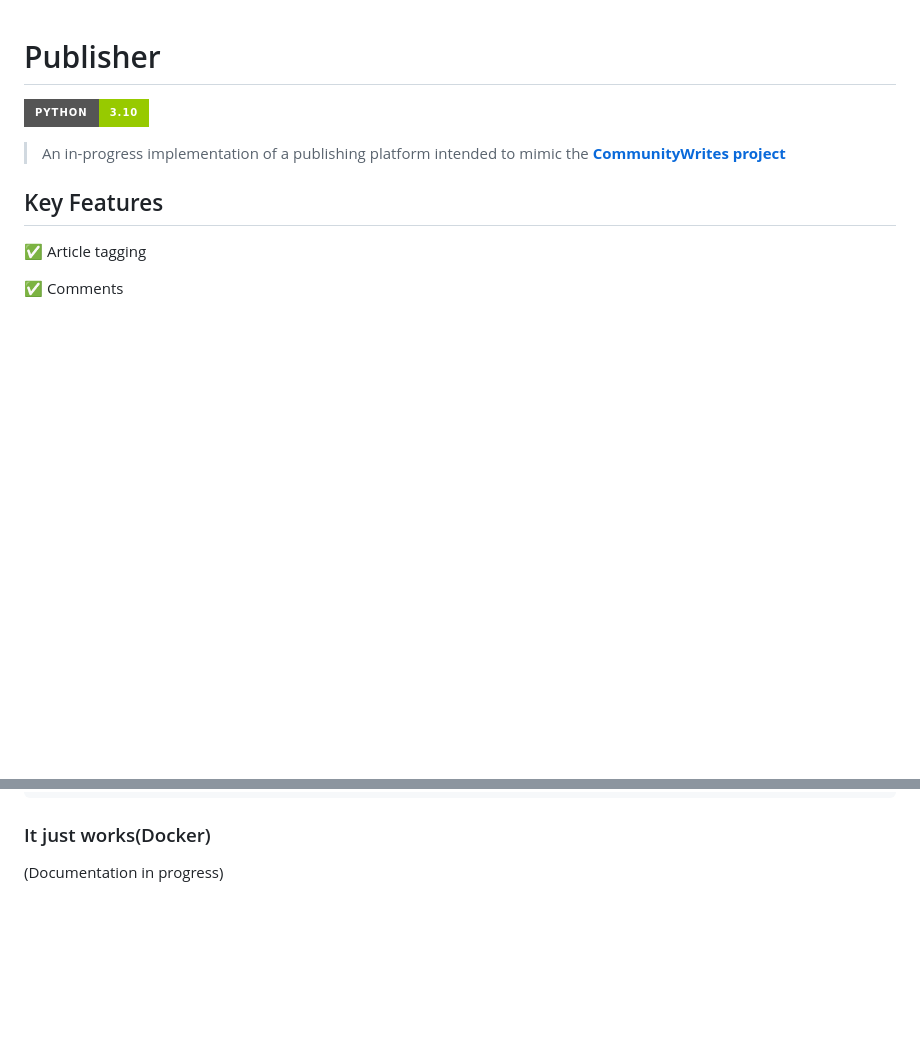
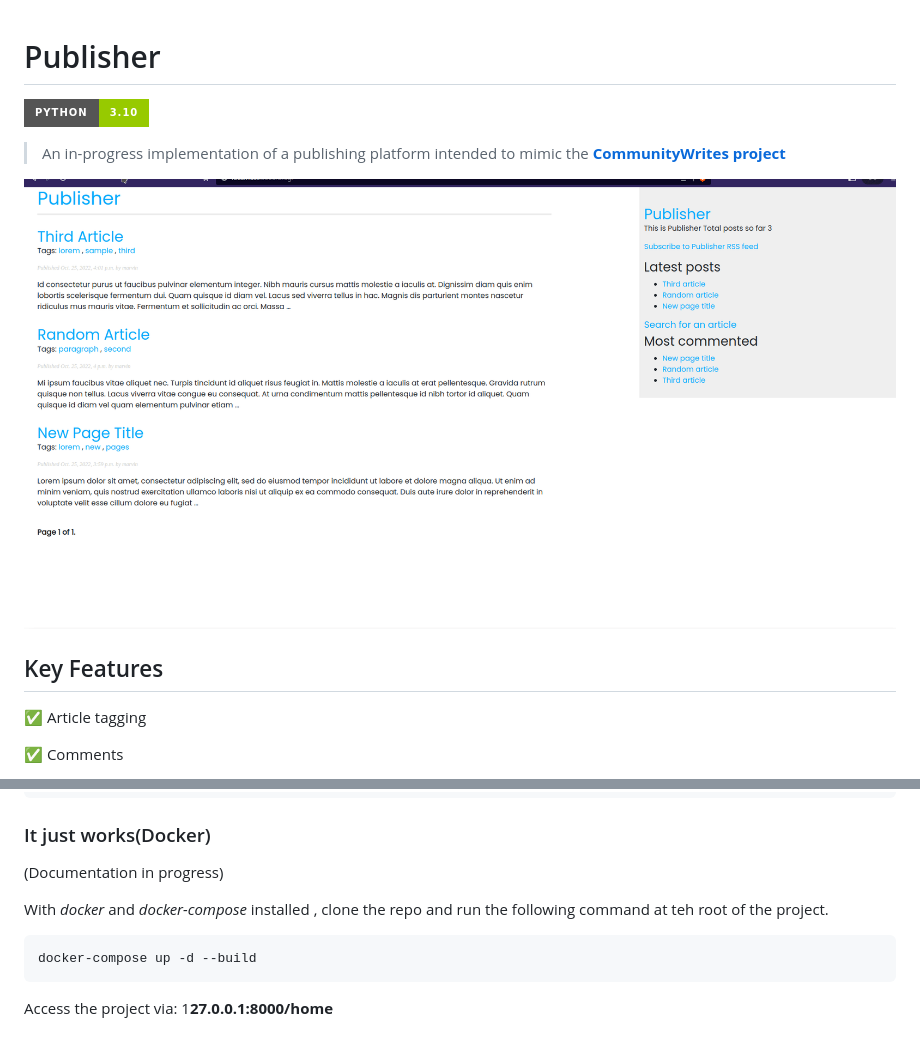
Before and after one commit to MarvinKweyu/Publisher, a Markdown page: README.md, 2 parts joined by grey strips. Rendered like a GitHub page; pictures changed too: image/publisher.gif (added); badges without logos; blank space fills up the shorter version.

Commit message:
feat: add docker for development purpose and update docs

````diff
--- a/README.md
+++ b/README.md
@@ -2,6 +2,9 @@
 ![Python](https://img.shields.io/badge/Python-3.10-green?style=for-the-badge)
 
 > An in-progress implementation of a publishing platform intended to mimic the **[CommunityWrites project](https://github.com/MarvinKweyu/CommunityWrites)**
+
+
+![Preview](./image/publisher.gif)
 
 ## Key Features
 
@@ -29,3 +32,10 @@ bash develop.sh
 ### It just works(Docker)
 
 (Documentation in progress)
+
+With *docker* and *docker-compose* installed , clone the repo and run the following command at teh root of the project.
+```bash
+docker-compose up -d --build
+```
+
+Access the project via: 1**27.0.0.1:8000/home**
````
Also changed, not shown: 6 other files.
